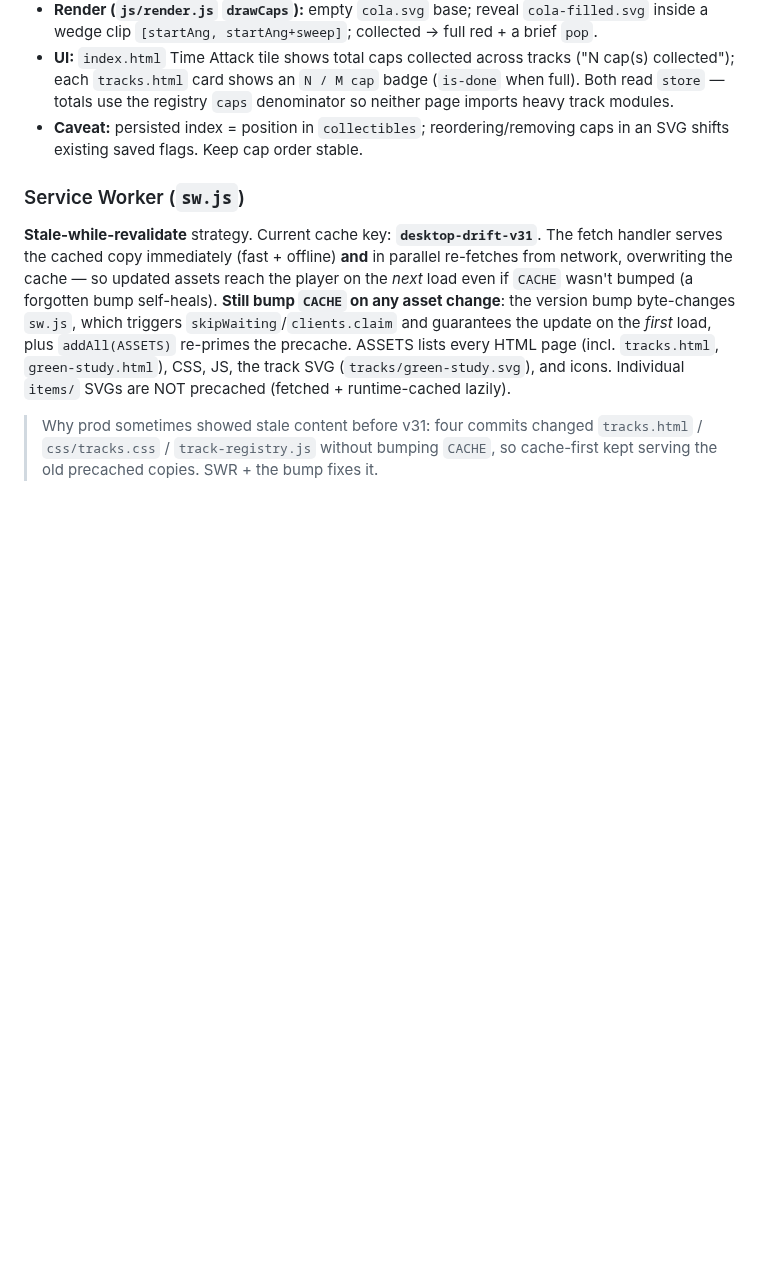
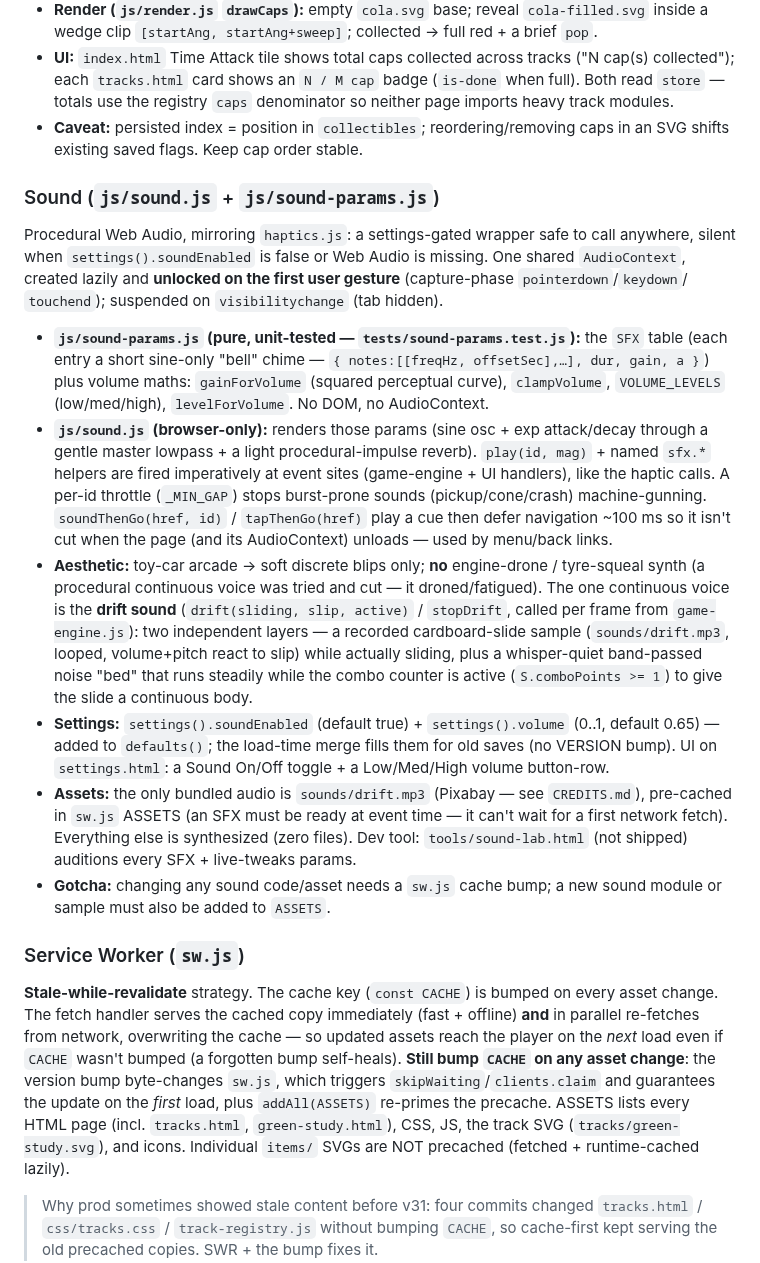
Before and after one commit to letulip/DesktopDrift, a Markdown page: AGENTS.md, the part around the change. Rendered like a GitHub page; blank space fills up the shorter version.

Commit message:
Docs: document the sound system (AGENTS + ROADMAP)
- AGENTS.md: new "Sound" architecture subsection (sound.js/sound-params.js,
  event-site wiring, the two-layer drift sound, settings fields, the one bundled
  asset + CREDITS, cache-bump gotcha); drop a stale hardcoded cache version.
- ROADMAP.md: mark Sound (SFX) DONE; reframe the parked item to music-only
  (Moby Gratis) since SFX shipped.

Co-Authored-By: Claude Opus 4.8 <noreply@anthropic.com>

```diff
--- a/AGENTS.md
+++ b/AGENTS.md
@@ -579,9 +579,43 @@ never crash). The cap fills with red along the exact arc the car sweeps (radial
 - **Caveat:** persisted index = position in `collectibles`; reordering/removing caps in an
   SVG shifts existing saved flags. Keep cap order stable.
 
+### Sound (`js/sound.js` + `js/sound-params.js`)
+
+Procedural Web Audio, mirroring `haptics.js`: a settings-gated wrapper safe to call anywhere,
+silent when `settings().soundEnabled` is false or Web Audio is missing. One shared `AudioContext`,
+created lazily and **unlocked on the first user gesture** (capture-phase `pointerdown`/`keydown`/
+`touchend`); suspended on `visibilitychange` (tab hidden).
+
+- **`js/sound-params.js` (pure, unit-tested — `tests/sound-params.test.js`):** the `SFX` table
+  (each entry a short sine-only "bell" chime — `{ notes:[[freqHz, offsetSec],…], dur, gain, a }`)
+  plus volume maths: `gainForVolume` (squared perceptual curve), `clampVolume`, `VOLUME_LEVELS`
+  (low/med/high), `levelForVolume`. No DOM, no AudioContext.
+- **`js/sound.js` (browser-only):** renders those params (sine osc + exp attack/decay through a
+  gentle master lowpass + a light procedural-impulse reverb). `play(id, mag)` + named `sfx.*`
+  helpers are fired imperatively at event sites (game-engine + UI handlers), like the haptic
+  calls. A per-id throttle (`_MIN_GAP`) stops burst-prone sounds (pickup/cone/crash) machine-gunning.
+  `soundThenGo(href, id)` / `tapThenGo(href)` play a cue then defer navigation ~100 ms so it isn't
+  cut when the page (and its AudioContext) unloads — used by menu/back links.
+- **Aesthetic:** toy-car arcade → soft discrete blips only; **no** engine-drone / tyre-squeal
+  synth (a procedural continuous voice was tried and cut — it droned/fatigued). The one
+  continuous voice is the **drift sound** (`drift(sliding, slip, active)` / `stopDrift`, called
+  per frame from `game-engine.js`): two independent layers — a recorded cardboard-slide sample
+  (`sounds/drift.mp3`, looped, volume+pitch react to slip) while actually sliding, plus a
+  whisper-quiet band-passed noise "bed" that runs steadily while the combo counter is active
+  (`S.comboPoints >= 1`) to give the slide a continuous body.
+- **Settings:** `settings().soundEnabled` (default true) + `settings().volume` (0..1, default
+  0.65) — added to `defaults()`; the load-time merge fills them for old saves (no VERSION bump).
+  UI on `settings.html`: a Sound On/Off toggle + a Low/Med/High volume button-row.
+- **Assets:** the only bundled audio is `sounds/drift.mp3` (Pixabay — see `CREDITS.md`),
+  pre-cached in `sw.js` ASSETS (an SFX must be ready at event time — it can't wait for a first
+  network fetch). Everything else is synthesized (zero files). Dev tool: `tools/sound-lab.html`
+  (not shipped) auditions every SFX + live-tweaks params.
+- **Gotcha:** changing any sound code/asset needs a `sw.js` cache bump; a new sound module or
+  sample must also be added to `ASSETS`.
+
 ### Service Worker (`sw.js`)
 
-**Stale-while-revalidate** strategy. Current cache key: **`desktop-drift-v31`**.
+**Stale-while-revalidate** strategy. The cache key (`const CACHE`) is bumped on every asset change.
 The fetch handler serves the cached copy immediately (fast + offline) **and** in
 parallel re-fetches from network, overwriting the cache — so updated assets reach
 the player on the *next* load even if `CACHE` wasn't bumped (a forgotten bump
```
Also changed, not shown: ROADMAP.md (+5 -3 lines).
